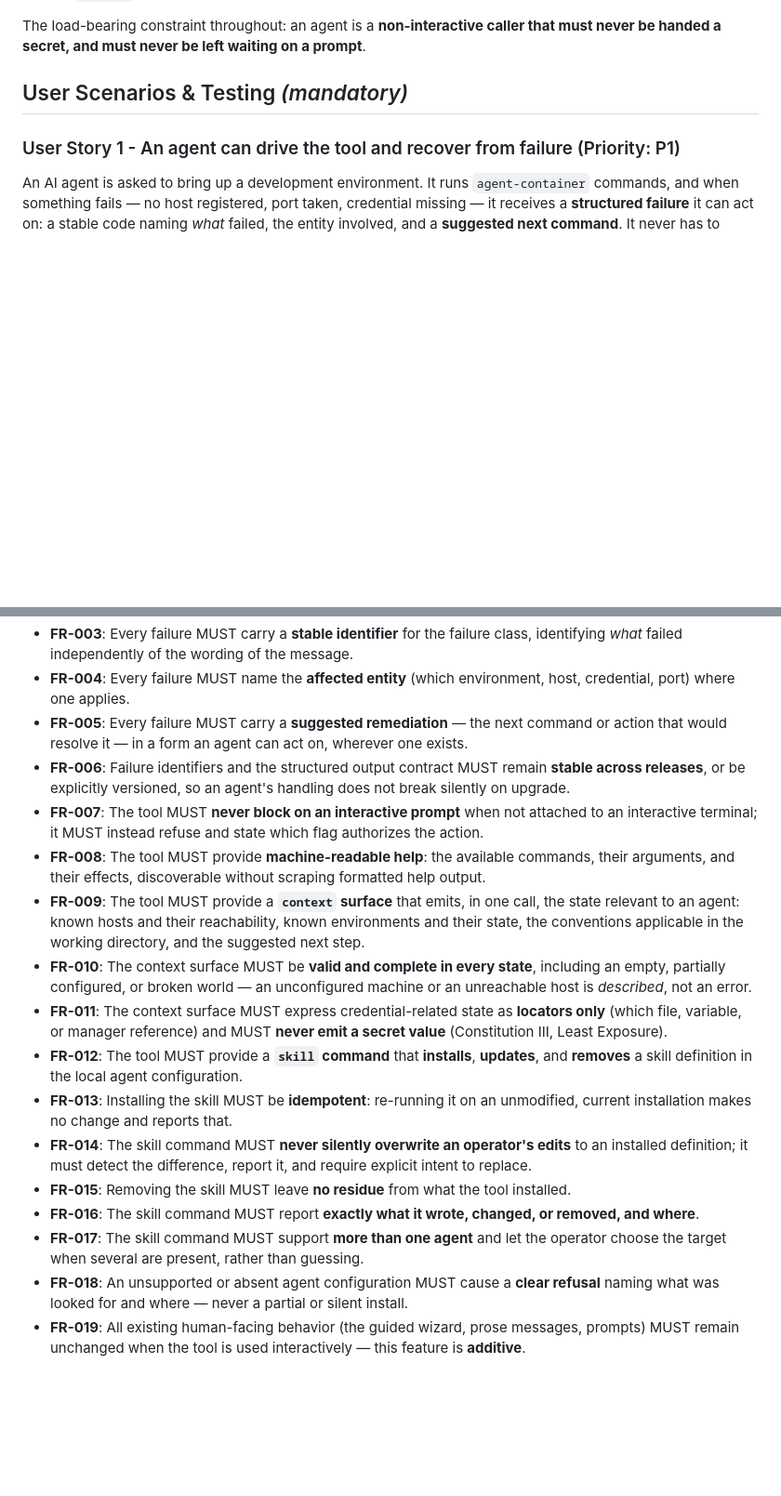
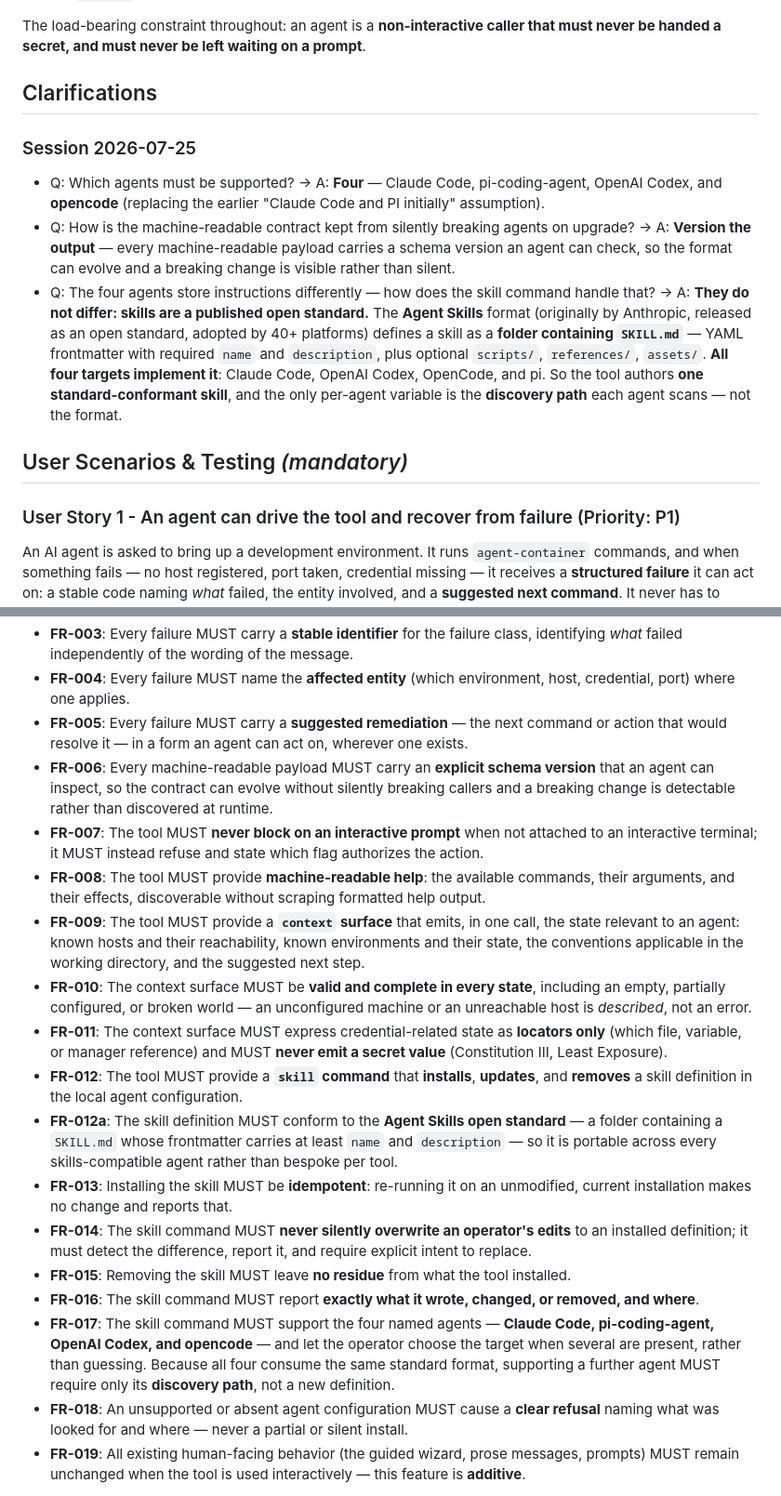
Before and after one commit to ondrasek/agent-container, a Markdown page: specs/009-agent-operable-cli/spec.md, 2 parts joined by grey strips. Shown at 93% size. Rendered like a GitHub page; blank space fills up the shorter version.

Commit message:
docs(specs): clarify Feature 009 agent-operable-cli (#009)
Three clarifications recorded and integrated:

- Agent targets are FOUR: Claude Code, pi-coding-agent, OpenAI Codex and
  opencode (replacing the earlier "Claude Code and PI initially" assumption).
- The machine-readable contract is VERSIONED: every payload carries a schema
  version an agent can inspect, so the format can evolve and a breaking change
  is detectable rather than silent (FR-006 rewritten from the permissive
  "stable or versioned").
- Skills are a PUBLISHED OPEN STANDARD, not four bespoke formats. The Agent
  Skills spec (Anthropic, released as an open standard, 40+ platforms) defines
  a skill as a folder containing SKILL.md with name+description frontmatter;
  all four target agents implement it. New FR-012a requires conformance, and
  FR-017 now says adding an agent costs only its DISCOVERY PATH, not new
  content.

The third correction matters: an earlier draft of this clarification claimed
the format was only "partially standardized", inferred from one machine having
no skills/ dir under ~/.pi and ~/.config/opencode. That was invalid method —
absence of installed skills says nothing about format support — and the
published spec plus each vendor doc contradicts it. Verified against
agentskills.io and the four vendors documentation.

Also records that the agents driving the CLI and those running inside the
container are deliberately the SAME four; the container agent set is being
extended with opencode to match.

Co-Authored-By: Claude Opus 4.8 <noreply@anthropic.com>
Claude-Session: https://claude.ai/code/session_01RvGEja1k8gTjEzx78umQKK

```diff
--- a/specs/009-agent-operable-cli/spec.md
+++ b/specs/009-agent-operable-cli/spec.md
@@ -34,6 +34,25 @@ Three gaps close here:
 
 The load-bearing constraint throughout: an agent is a **non-interactive caller that must
 never be handed a secret, and must never be left waiting on a prompt**.
+
+## Clarifications
+
+### Session 2026-07-25
+
+- Q: Which agents must be supported? → A: **Four** — Claude Code, pi-coding-agent, OpenAI
+  Codex, and **opencode** (replacing the earlier "Claude Code and PI initially" assumption).
+- Q: How is the machine-readable contract kept from silently breaking agents on upgrade? →
+  A: **Version the output** — every machine-readable payload carries a schema version an
+  agent can check, so the format can evolve and a breaking change is visible rather than
+  silent.
+- Q: The four agents store instructions differently — how does the skill command handle
+  that? → A: **They do not differ: skills are a published open standard.** The **Agent
+  Skills** format (originally by Anthropic, released as an open standard, adopted by 40+
+  platforms) defines a skill as a **folder containing `SKILL.md`** — YAML frontmatter with
+  required `name` and `description`, plus optional `scripts/`, `references/`, `assets/`.
+  **All four targets implement it**: Claude Code, OpenAI Codex, OpenCode, and pi. So the tool
+  authors **one standard-conformant skill**, and the only per-agent variable is the
+  **discovery path** each agent scans — not the format.
 
 ## User Scenarios & Testing *(mandatory)*
 
@@ -172,9 +191,9 @@ confirm no trace remains.
   credential, port) where one applies.
 - **FR-005**: Every failure MUST carry a **suggested remediation** — the next command or
   action that would resolve it — in a form an agent can act on, wherever one exists.
-- **FR-006**: Failure identifiers and the structured output contract MUST remain **stable
-  across releases**, or be explicitly versioned, so an agent's handling does not break
-  silently on upgrade.
+- **FR-006**: Every machine-readable payload MUST carry an **explicit schema version** that
+  an agent can inspect, so the contract can evolve without silently breaking callers and a
+  breaking change is detectable rather than discovered at runtime.
 - **FR-007**: The tool MUST **never block on an interactive prompt** when not attached to an
   interactive terminal; it MUST instead refuse and state which flag authorizes the action.
 - **FR-008**: The tool MUST provide **machine-readable help**: the available commands, their
@@ -191,6 +210,9 @@ confirm no trace remains.
   (Constitution III, Least Exposure).
 - **FR-012**: The tool MUST provide a **`skill` command** that **installs**, **updates**, and
   **removes** a skill definition in the local agent configuration.
+- **FR-012a**: The skill definition MUST conform to the **Agent Skills open standard** — a
+  folder containing a `SKILL.md` whose frontmatter carries at least `name` and `description`
+  — so it is portable across every skills-compatible agent rather than bespoke per tool.
 - **FR-013**: Installing the skill MUST be **idempotent**: re-running it on an unmodified,
   current installation makes no change and reports that.
 - **FR-014**: The skill command MUST **never silently overwrite an operator's edits** to an
@@ -199,8 +221,11 @@ confirm no trace remains.
 - **FR-015**: Removing the skill MUST leave **no residue** from what the tool installed.
 - **FR-016**: The skill command MUST report **exactly what it wrote, changed, or removed, and
   where**.
-- **FR-017**: The skill command MUST support **more than one agent** and let the operator
-  choose the target when several are present, rather than guessing.
+- **FR-017**: The skill command MUST support the four named agents — **Claude Code,
+  pi-coding-agent, OpenAI Codex, and opencode** — and let the operator choose the target when
+  several are present, rather than guessing. Because all four consume the same standard
+  format, supporting a further agent MUST require only its **discovery path**, not a new
+  definition.
 - **FR-018**: An unsupported or absent agent configuration MUST cause a **clear refusal**
   naming what was looked for and where — never a partial or silent install.
 - **FR-019**: All existing human-facing behavior (the guided wizard, prose messages,
```
Also changed, not shown: other parts of specs/009-agent-operable-cli/spec.md (+6 -2 lines).
